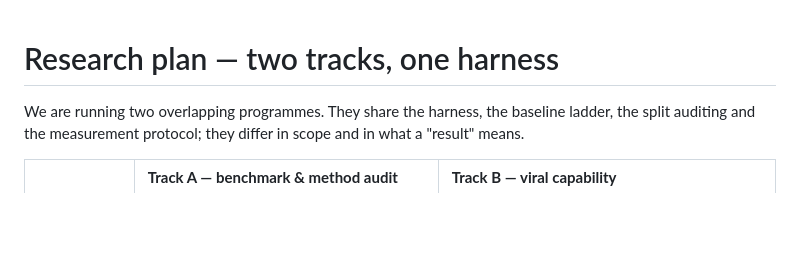
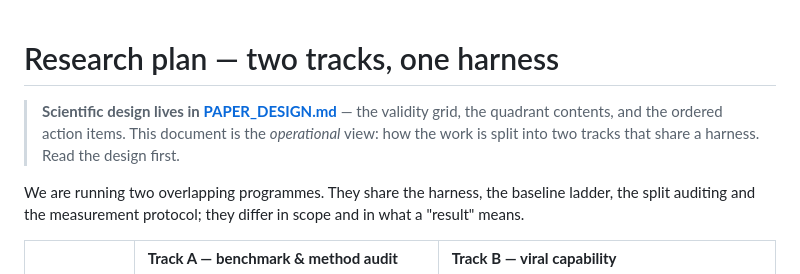
Before and after one commit to Georgakopoulos-Soares-lab/glm-capability-audit, a Markdown page: reports/RESEARCH_PLAN.md, the part around the change. Drawn GitHub-style; blank space fills up the shorter version.

```diff
--- a/reports/RESEARCH_PLAN.md
+++ b/reports/RESEARCH_PLAN.md
@@ -1,4 +1,8 @@
 # Research plan — two tracks, one harness
+
+> **Scientific design lives in [PAPER_DESIGN.md](PAPER_DESIGN.md)** — the validity grid, the
+> quadrant contents, and the ordered action items. This document is the *operational* view: how the
+> work is split into two tracks that share a harness. Read the design first.
 
 We are running two overlapping programmes. They share the harness, the baseline ladder, the split
 auditing and the measurement protocol; they differ in scope and in what a "result" means.
```
Also changed, not shown: README.md (+30 -3 lines), reports/PAPER_DESIGN.md (added, +181 -0 lines).
